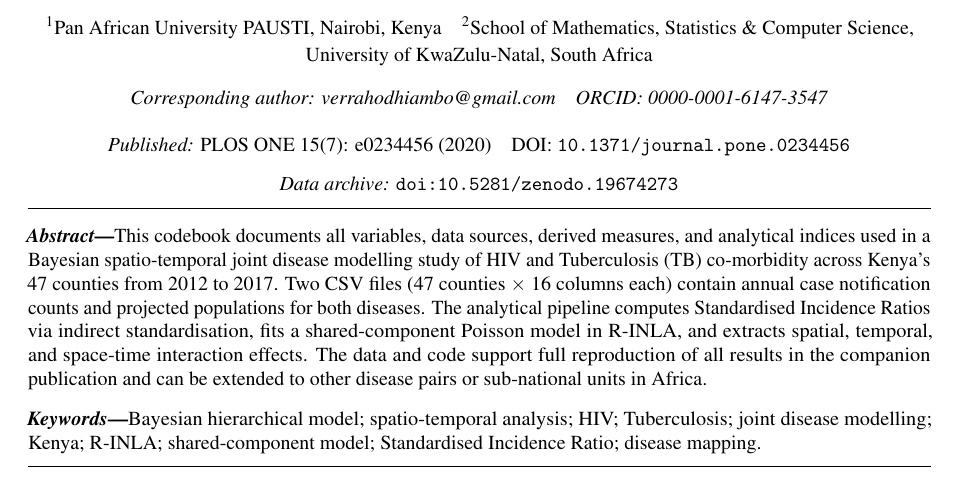
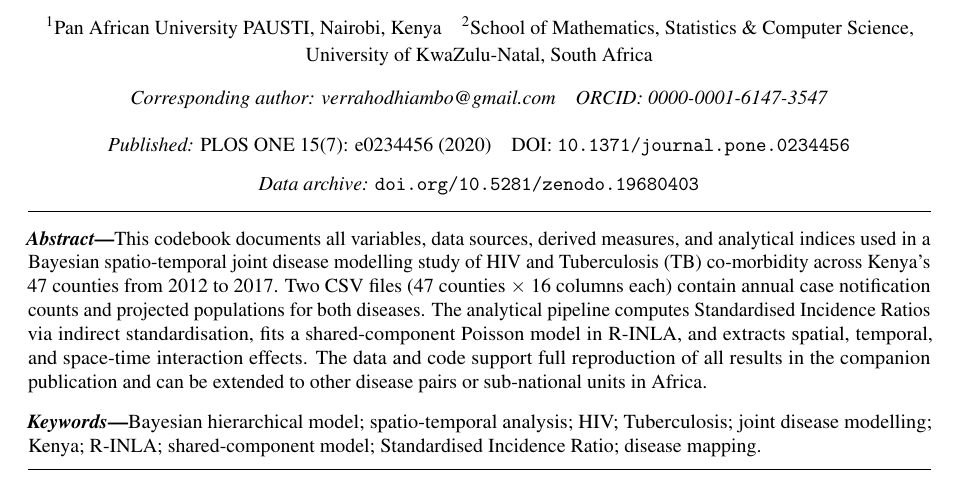
Before and after one commit to Verrah/HIV-TB-Kenya-Spatiotemporal, a LaTeX document (HIV_TB_Kenya_Codebook.tex): part of page 1 of 7, cut so that both start at the same text. Compiled offline with pdfLaTeX.

Commit message:
Update DOI link in data archive section

```diff
--- a/HIV_TB_Kenya_Codebook.tex
+++ b/HIV_TB_Kenya_Codebook.tex
@@ -102,8 +102,8 @@
 \vspace{2pt}
 {\small
   \textit{Data archive:}
-  \href{https://doi.org/10.5281/zenodo.19674273}%
-  {\texttt{doi:10.5281/zenodo.19674273}}}
+  \href{https://doi.org/10.5281/zenodo.19680403}%
+  {\texttt{doi.org/10.5281/zenodo.19680403}}}
 \end{center}
 
 \vspace{8pt}\hrule\vspace{6pt}
```
